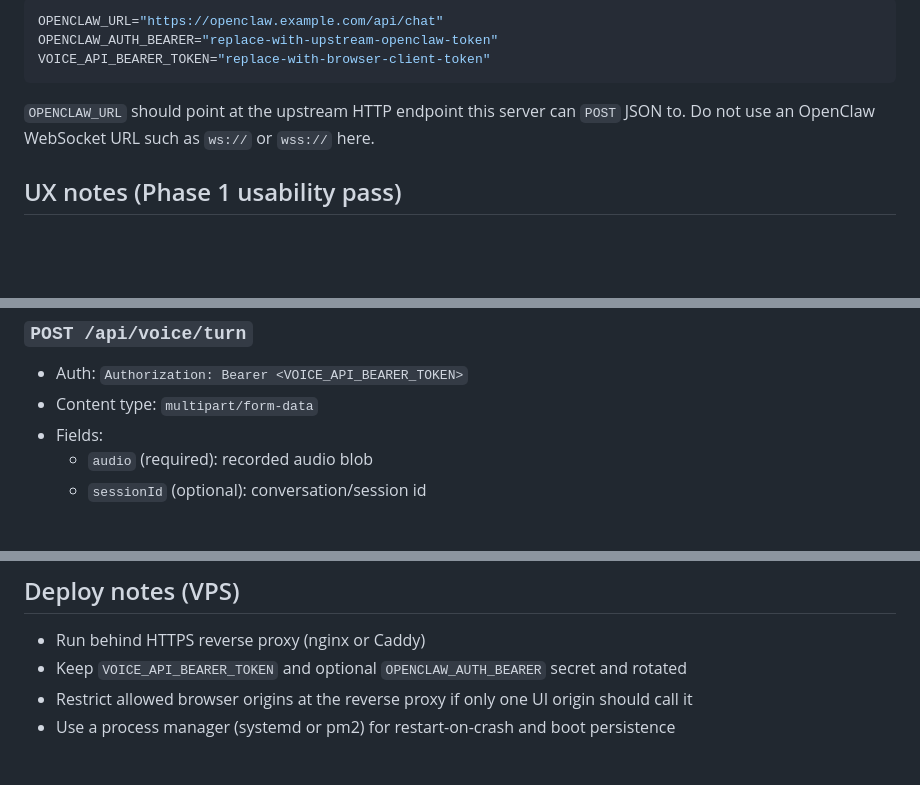
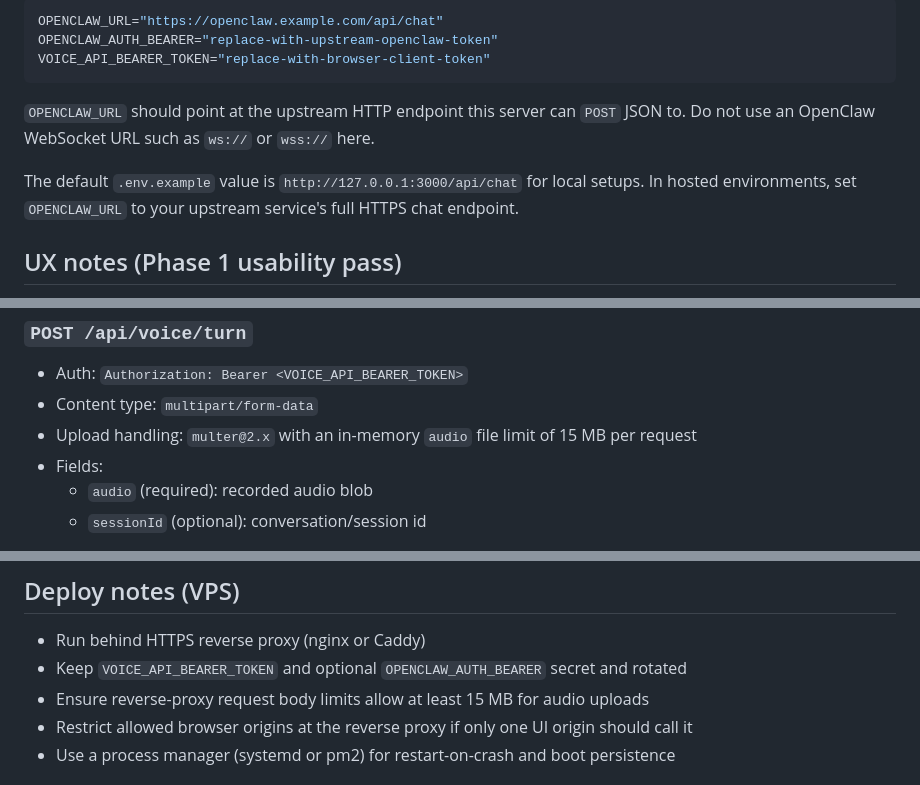
Before and after one commit to brokemac79/openclaw-voice, a Markdown page: README.md, 3 parts joined by grey strips. GitHub-like rendering; blank space fills up the shorter version.

Commit message:
Update docs for upload and Safari fallback behavior
Document the corrected OPENCLAW_URL guidance, Safari 16.4+ MIME fallback support, and Multer 2.x upload constraints so operators can deploy with accurate limits.

Co-Authored-By: Paperclip <noreply@paperclip.ing>

```diff
--- a/README.md
+++ b/README.md
@@ -78,6 +78,8 @@ VOICE_API_BEARER_TOKEN="replace-with-browser-client-token"
 
 `OPENCLAW_URL` should point at the upstream HTTP endpoint this server can `POST` JSON to. Do not use an OpenClaw WebSocket URL such as `ws://` or `wss://` here.
 
+The default `.env.example` value is `http://127.0.0.1:3000/api/chat` for local setups. In hosted environments, set `OPENCLAW_URL` to your upstream service's full HTTPS chat endpoint.
+
 ## UX notes (Phase 1 usability pass)
 
 - Settings are persisted in browser local storage so users do not need to edit `.env` files.
@@ -90,6 +92,7 @@ VOICE_API_BEARER_TOKEN="replace-with-browser-client-token"
 
 - Auth: `Authorization: Bearer <VOICE_API_BEARER_TOKEN>`
 - Content type: `multipart/form-data`
+- Upload handling: `multer@2.x` with an in-memory `audio` file limit of 15 MB per request
 - Fields:
   - `audio` (required): recorded audio blob
   - `sessionId` (optional): conversation/session id
@@ -109,6 +112,7 @@ Response payload:
 
 - Run behind HTTPS reverse proxy (nginx or Caddy)
 - Keep `VOICE_API_BEARER_TOKEN` and optional `OPENCLAW_AUTH_BEARER` secret and rotated
+- Ensure reverse-proxy request body limits allow at least 15 MB for audio uploads
 - Restrict allowed browser origins at the reverse proxy if only one UI origin should call it
 - Use a process manager (systemd or pm2) for restart-on-crash and boot persistence
 
```
Also changed, not shown: docs/user-guide.md (+2 -0 lines).
